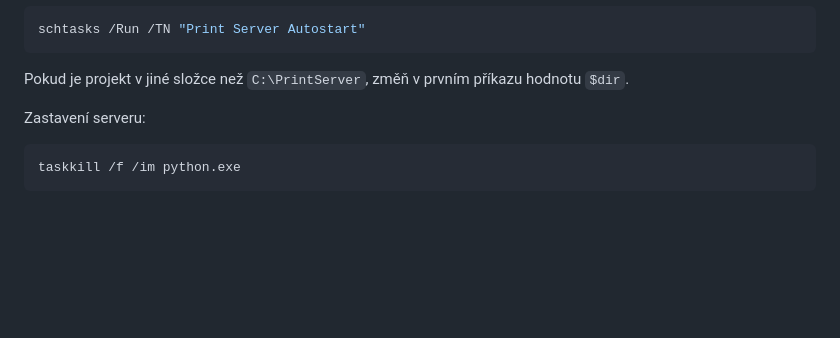
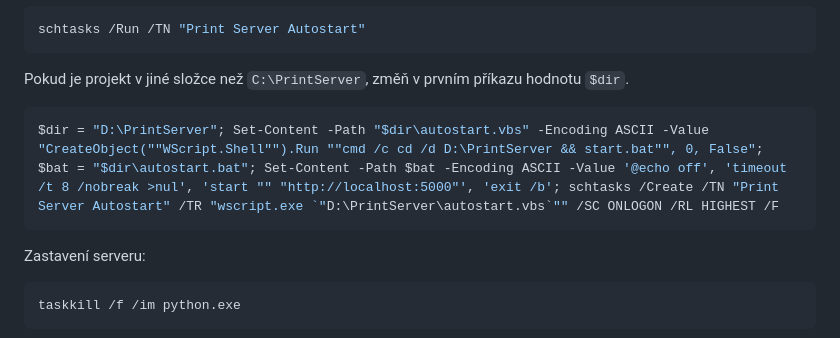
Before and after one commit to kamikadze9036/printserver_win, a Markdown page: README.md, the part around the change. Rendered like a GitHub page; blank space fills up the shorter version.

````diff
--- a/README.md
+++ b/README.md
@@ -137,6 +137,10 @@ schtasks /Run /TN "Print Server Autostart"
 
 Pokud je projekt v jiné složce než `C:\PrintServer`, změň v prvním příkazu
 hodnotu `$dir`.
+
+```powershell
+$dir = "D:\PrintServer"; Set-Content -Path "$dir\autostart.vbs" -Encoding ASCII -Value "CreateObject(""WScript.Shell"").Run ""cmd /c cd /d D:\PrintServer && start.bat"", 0, False"; $bat = "$dir\autostart.bat"; Set-Content -Path $bat -Encoding ASCII -Value '@echo off', 'timeout /t 8 /nobreak >nul', 'start "" "http://localhost:5000"', 'exit /b'; schtasks /Create /TN "Print Server Autostart" /TR "wscript.exe `"D:\PrintServer\autostart.vbs`"" /SC ONLOGON /RL HIGHEST /F
+```
 
 Zastavení serveru:
 
````
